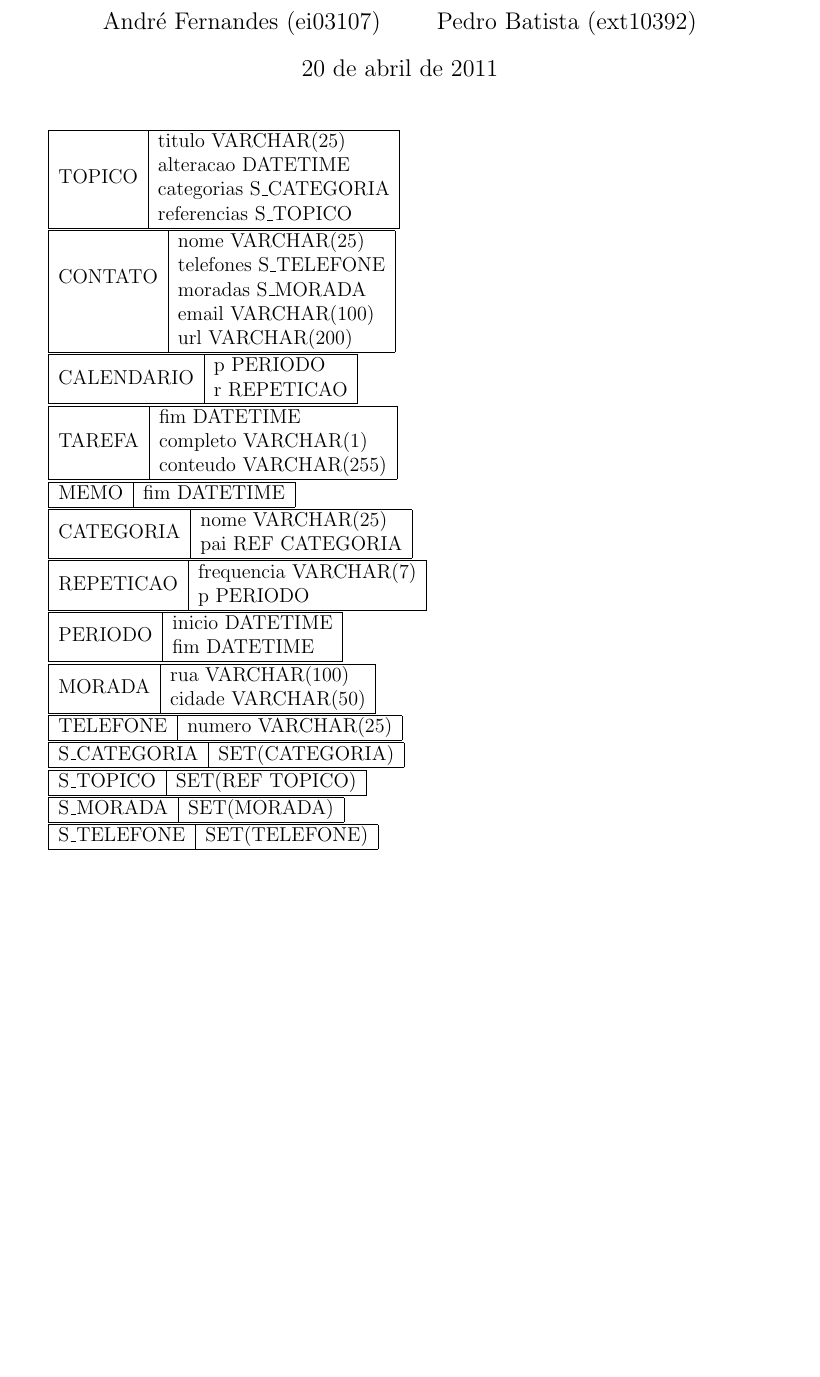
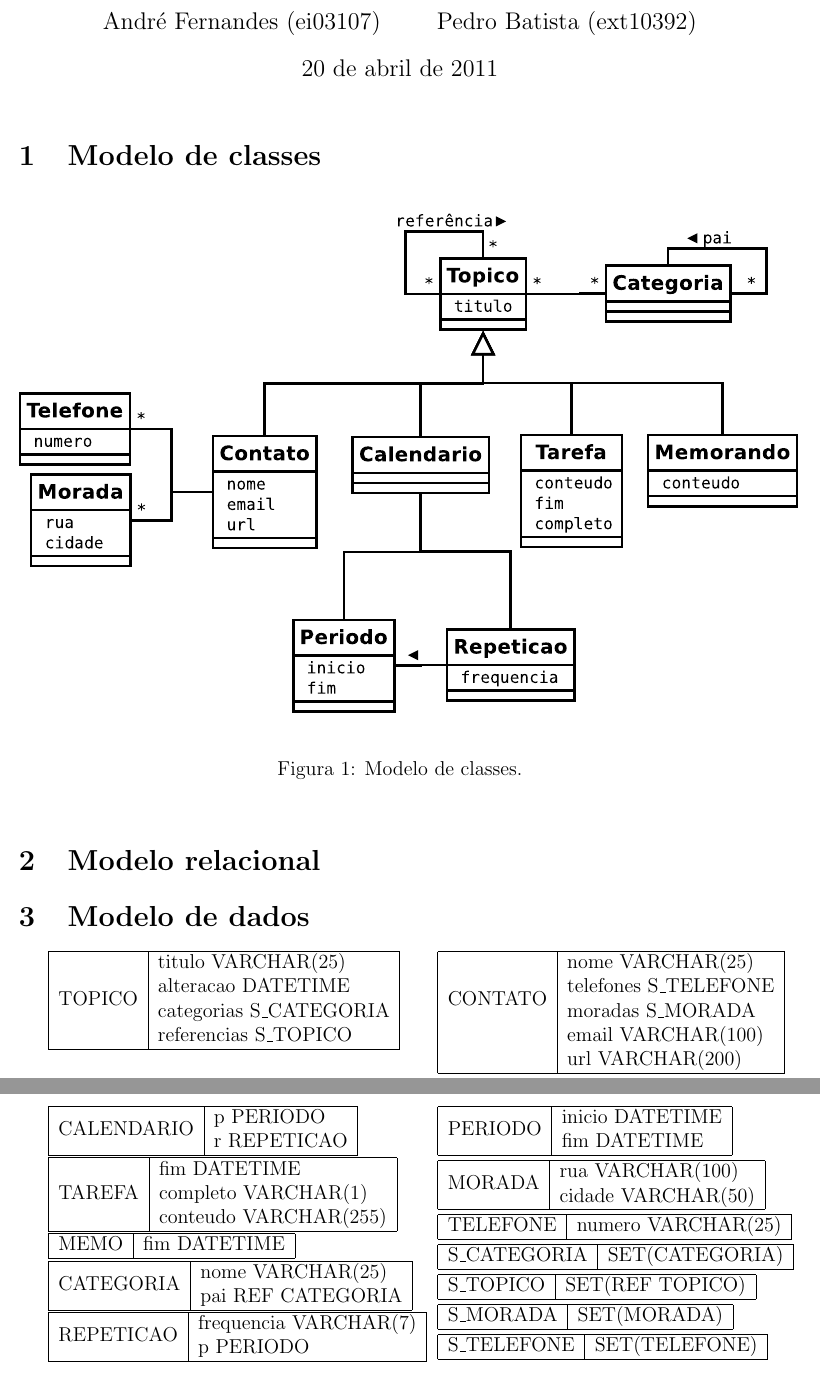
Before and after one commit to pedosb/tbda, a LaTeX document (trab2/relatorio.tex): part of the page before the commit and two parts of pages 1 and 2 of 2 after it, the two joined at a grey line, cut so that both start at the same text, the shorter picture padded with empty space. Compiled offline with pdfLaTeX.

Commit message:
adicao do diagrama uml

```diff
--- a/trab2/relatorio.tex
+++ b/trab2/relatorio.tex
@@ -5,6 +5,7 @@
 \usepackage[portuguese]{babel}
 \usepackage{booktabs}
 \usepackage{multirow}
+\usepackage{multicol}
 \usepackage{graphicx}
 \usepackage{longtable}
 \usepackage{verbatim}
@@ -22,6 +23,22 @@
 
 \maketitle
 
+\section{Modelo de classes}
+
+	\begin{figure}[htp]
+		\begin{center}
+			\includegraphics[height=300pt]{uml}
+		\end{center}
+		\caption{Modelo de classes.}
+		\label{fig:uml}
+	\end{figure}
+
+\section{Modelo relacional}
+
+
+\section{Modelo de dados}
+
+	\begin{multicols}{2}
 		\begin{tabular}{|c|l|} \hline
 		\multirow{4}{*}{TOPICO}
 		& titulo VARCHAR(25) \\
@@ -102,6 +117,7 @@ S\_MORADA & SET(MORADA) \\ \hline
 		S\_TELEFONE & SET(TELEFONE) \\ \hline
 		\end{tabular}
 
+	\end{multicols}
 
 
 
```
Also changed, not shown: trab2/uml.eps (added), trab2/relatorio.tex (2 more changed lines), 1 other file. Lines whose indentation alone changed are shown as unchanged.
